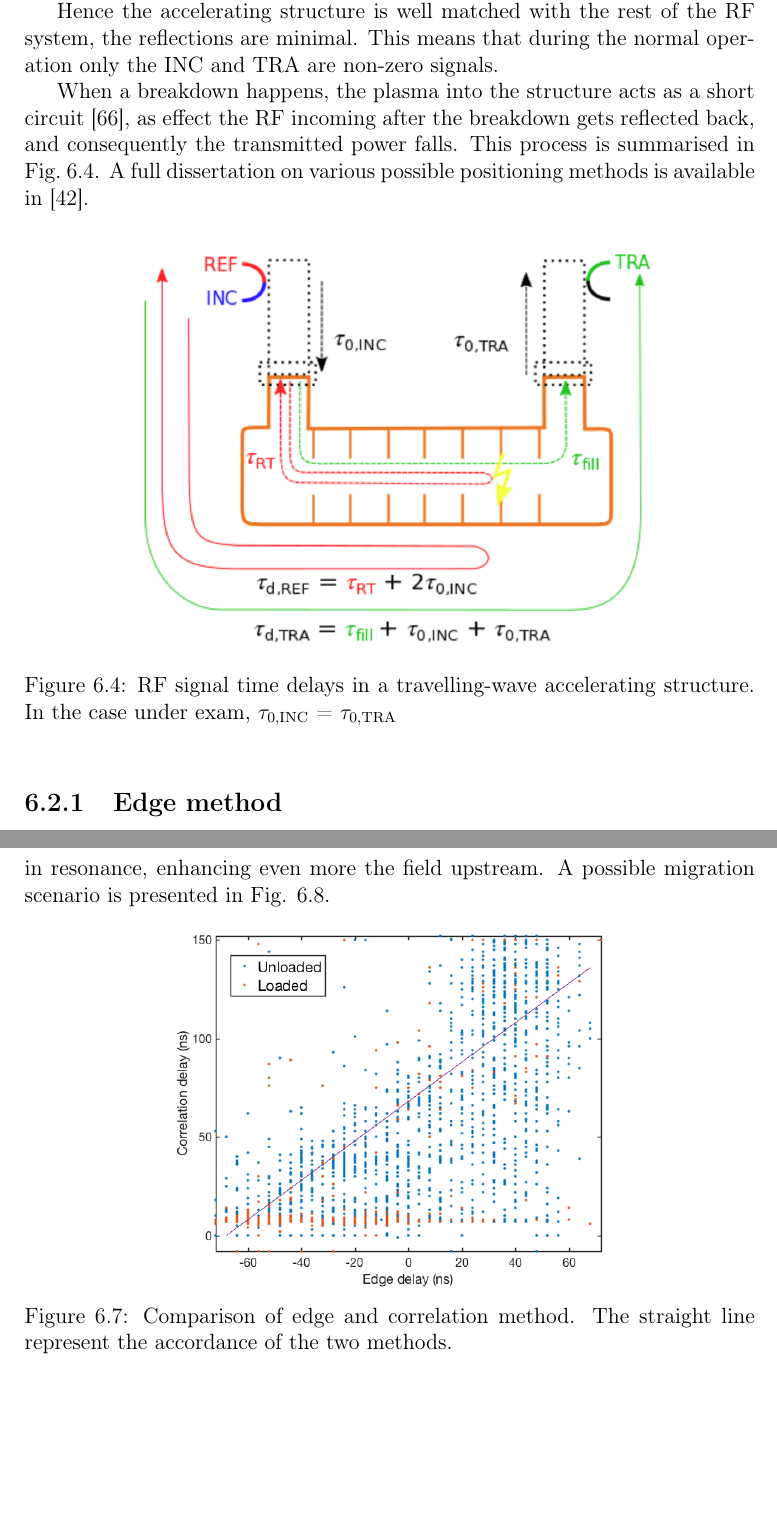
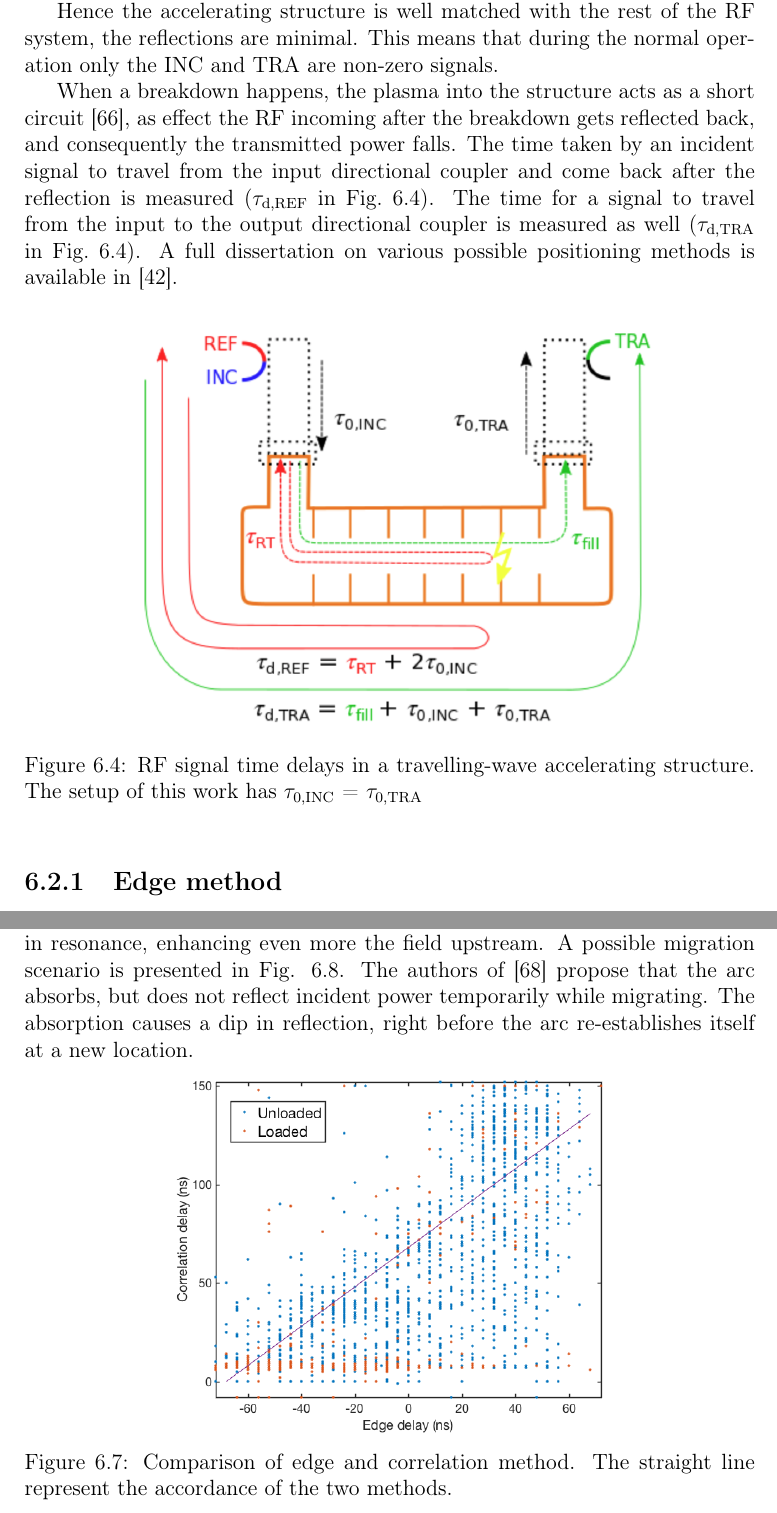
Before and after one commit to esenes/Master-thesis, a LaTeX thesis (thesis.tex, which reads body/chapter4.tex): two parts of pages 53 and 56 of 83, joined at a grey line, cut so that both start at the same text, the shorter picture padded with empty space. Compiled offline with pdfLaTeX.

Commit message:
Changes 6

```diff
--- a/body/chapter4.tex
+++ b/body/chapter4.tex
@@ -128,12 +128,12 @@ The position detection of the breakdown is based on the RF signals. The RF diagn
 
 Hence the accelerating structure is well matched with the rest of the RF system, the reflections are minimal. This means that during the normal operation only the INC and TRA are non-zero signals.
 
-When a breakdown happens, the plasma into the structure acts as a short circuit \cite{Degiovanni:2025952}, as effect the RF incoming after the breakdown gets reflected back, and consequently the transmitted power falls. This process is summarised in Fig.~\ref{BD_scheme}. A full dissertation on various possible positioning methods is available in \cite{Rajamaki:2143815}.
+When a breakdown happens, the plasma into the structure acts as a short circuit \cite{Degiovanni:2025952}, as effect the RF incoming after the breakdown gets reflected back, and consequently the transmitted power falls. The time taken by an incident signal to travel from the input directional coupler and come back after the reflection is measured ($\tau_\text{d,REF}$  in Fig.~\ref{BD_scheme}). The time for a signal to travel from the input to the output directional coupler is measured as well ($\tau_\text{d,TRA}$ in Fig.~\ref{BD_scheme}).  A full dissertation on various possible positioning methods is available in~\cite{Rajamaki:2143815}.
 
 \begin{figure}[h]
 \centering
 \includegraphics[scale=0.3]{pictures/structure_scheme}
-\caption{RF signal time delays in a travelling-wave accelerating structure. In the case under exam, $\tau_{0,\text{INC}}$ = $\tau_{0,\text{TRA}}$}
+\caption{RF signal time delays in a travelling-wave accelerating structure. The setup of this work has $\tau_{0,\text{INC}}$ = $\tau_{0,\text{TRA}}$}
 \label{BD_scheme}
 \end{figure}
 
@@ -191,7 +191,7 @@ The distribution obtained using the correlation method present a peak at the beg
 Figure \ref{comp_corr_edge} shows the comparison between the two different techniques. The solid line indicate the agreement of the two methods. It is clearly observable that the correlation method is more likely to yield estimates further upstream in the structure than the edge method, as outlined from the asymmetrical distribution.
 
 An explanation for the asymmetry is given by the \textit{breakdown migration} \cite{Woolley:2015,Jacewicz:CLICWS16,Degiovanni:migration}. According to this hypothesis, if the onset breakdown position is find by the edge method and the position of the steady state stable breakdown is find by the correlation method, then the Fig. \ref{comp_corr_edge} is consistent with the migration upstream in the structure. Downstream migration is not likely, as little or no power is remaining downstream after the arc starts to reflect the incident power. Furthermore, the incident and reflected power can enter in resonance, enhancing even more the field upstream.
-A possible migration scenario is presented in Fig. \ref{mig_sc}.
+A possible migration scenario is presented in Fig.  \ref{mig_sc}. The authors of \cite{Degiovanni:migration} propose that the arc absorbs, but does not reflect incident power temporarily while migrating. The absorption causes a dip in reflection, right before the arc re-establishes itself at a new location.
 
 \begin{figure}[h]
 \centering
```
